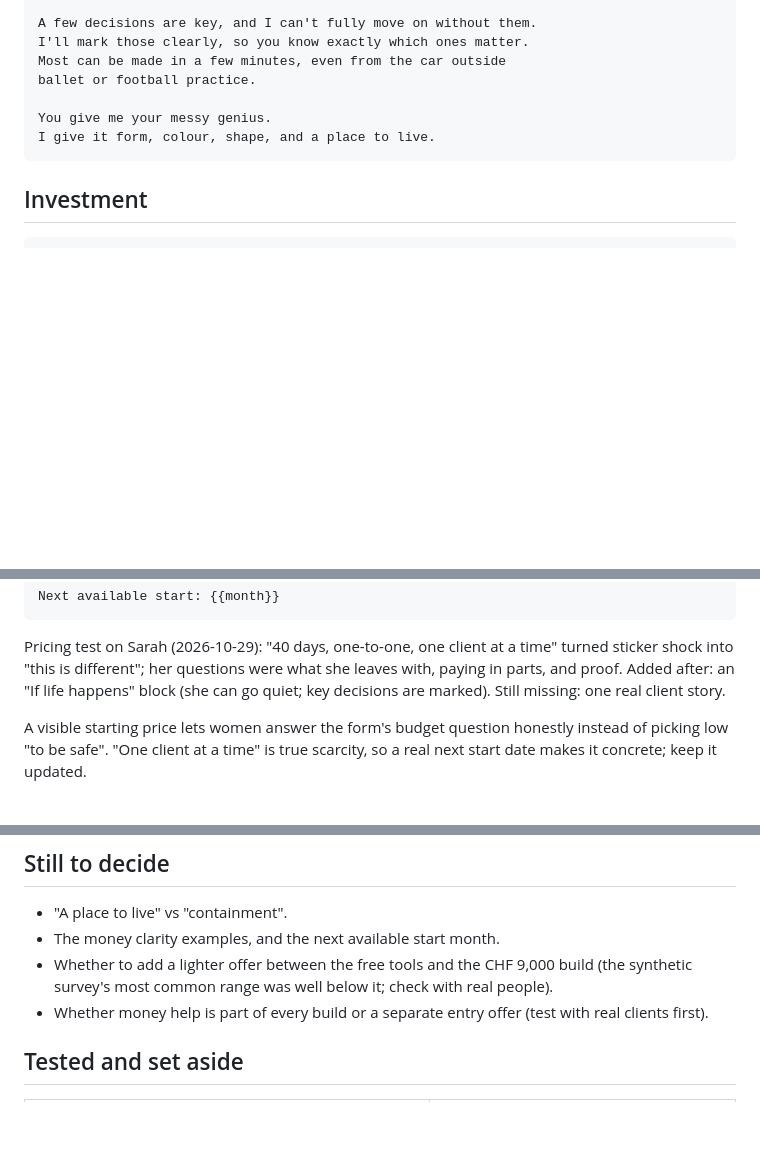
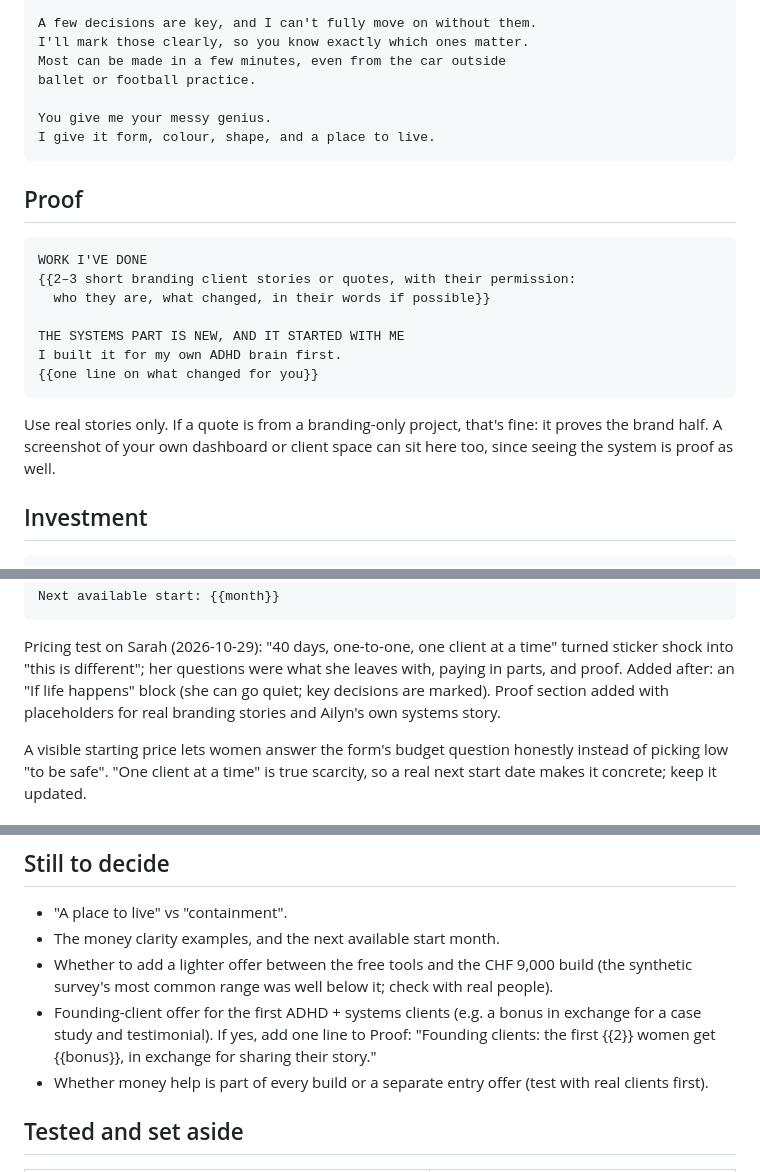
Before and after one commit to ailyn-ui/Curiosity-bubble, a Markdown page: website/home.md, 3 parts joined by grey strips. Drawn GitHub-style; blank space fills up the shorter version.

Commit message:
Website: add proof section with placeholders
Co-Authored-By: Claude Opus 5.5 <noreply@anthropic.com>
Claude-Session: https://claude.ai/code/session_01Ep47kdhaLHYLHzRXDP3Dpf

````diff
--- a/website/home.md
+++ b/website/home.md
@@ -127,6 +127,22 @@ You give me your messy genius.
 I give it form, colour, shape, and a place to live.
 ```
 
+## Proof
+
+```
+WORK I'VE DONE
+{{2–3 short branding client stories or quotes, with their permission:
+  who they are, what changed, in their words if possible}}
+
+THE SYSTEMS PART IS NEW, AND IT STARTED WITH ME
+I built it for my own ADHD brain first.
+{{one line on what changed for you}}
+```
+
+Use real stories only. If a quote is from a branding-only project, that's fine: it
+proves the brand half. A screenshot of your own dashboard or client space can sit here
+too, since seeing the system is proof as well.
+
 ## Investment
 
 ```
@@ -152,7 +168,7 @@ Next available start: {{month}}
 Pricing test on Sarah (2026-10-29): "40 days, one-to-one, one client at a time" turned sticker
 shock into "this is different"; her questions were what she leaves with, paying in parts, and
 proof. Added after: an "If life happens" block (she can go quiet; key decisions are marked).
-Still missing: one real client story.
+Proof section added with placeholders for real branding stories and Ailyn's own systems story.
 
 A visible starting price lets women answer the form's budget question
 honestly instead of picking low "to be safe". "One client at a time" is true
@@ -201,6 +217,9 @@ an idea of how to move forward (e.g. The Money Mirror, or the email series).
 - The money clarity examples, and the next available start month.
 - Whether to add a lighter offer between the free tools and the CHF 9,000 build
   (the synthetic survey's most common range was well below it; check with real people).
+- Founding-client offer for the first ADHD + systems clients (e.g. a bonus in exchange
+  for a case study and testimonial). If yes, add one line to Proof:
+  "Founding clients: the first {{2}} women get {{bonus}}, in exchange for sharing their story."
 - Whether money help is part of every build or a separate entry offer
   (test with real clients first).
 
````
